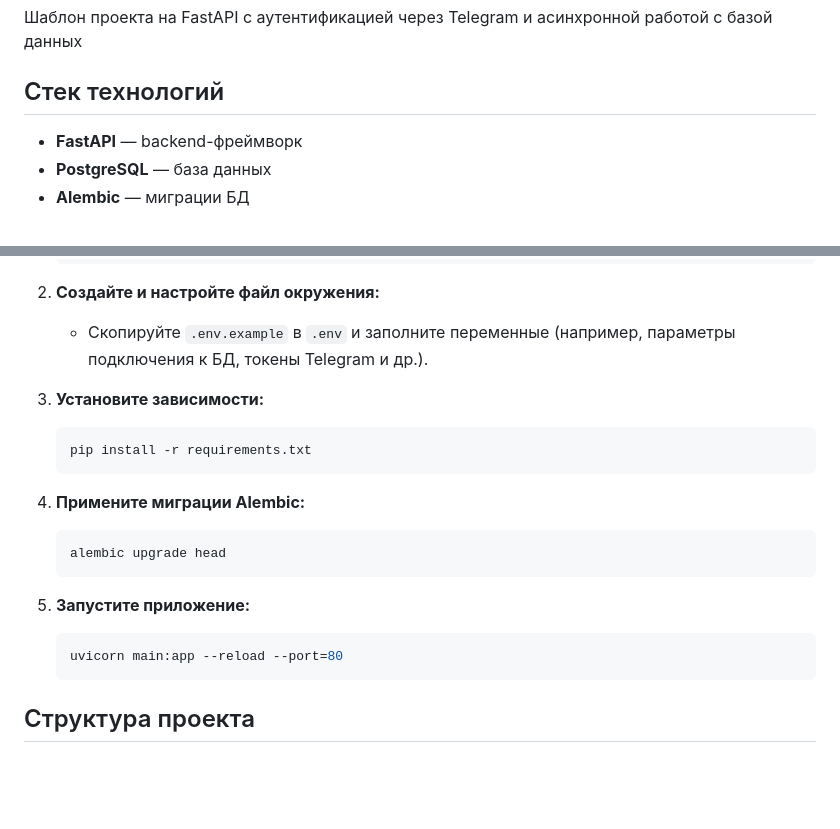
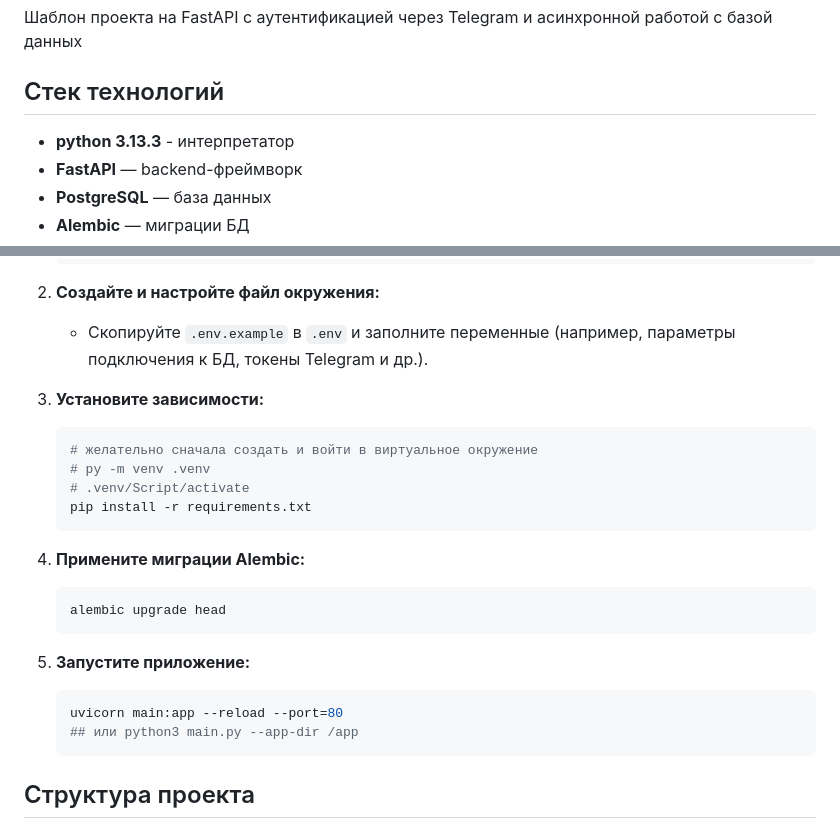
Before and after one commit to killergot/FastApi_and_TelegramAuth, a Markdown page: README.md, 2 parts joined by grey strips. Rendered like a GitHub page; blank space fills up the shorter version.

Commit message:
redact: README.md

````diff
--- a/README.md
+++ b/README.md
@@ -4,6 +4,7 @@
 
 ## Стек технологий
 
+- **python 3.13.3** - интерпретатор
 - **FastAPI** — backend-фреймворк
 - **PostgreSQL** — база данных
 - **Alembic** — миграции БД
@@ -23,6 +24,9 @@
 
 3. **Установите зависимости:**
     ```bash
+    # желательно сначала создать и войти в виртуальное окружение
+    # py -m venv .venv
+    # .venv/Script/activate
     pip install -r requirements.txt
     ```
 
@@ -34,6 +38,7 @@
 5. **Запустите приложение:**
     ```bash
     uvicorn main:app --reload --port=80
+    ## или python3 main.py --app-dir /app
     ```
 
 ## Структура проекта
````
